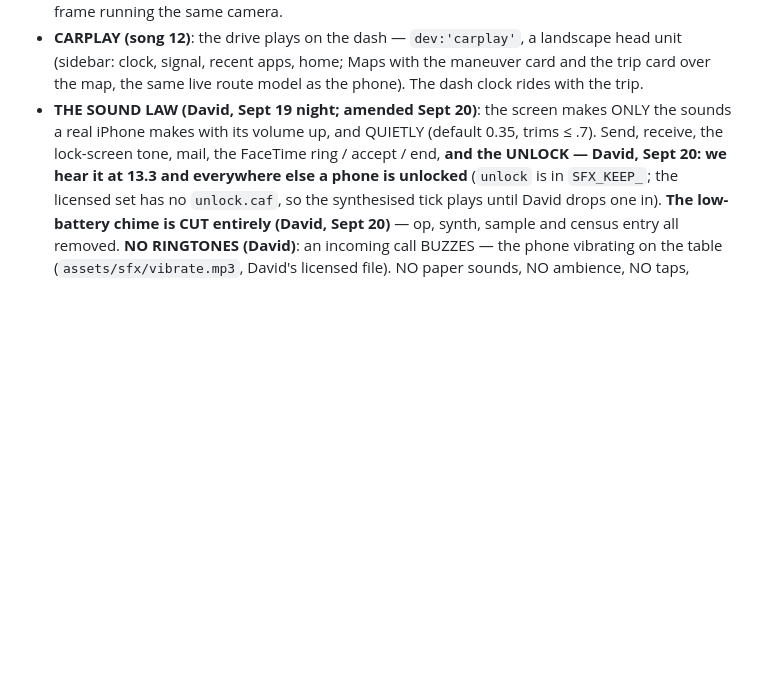
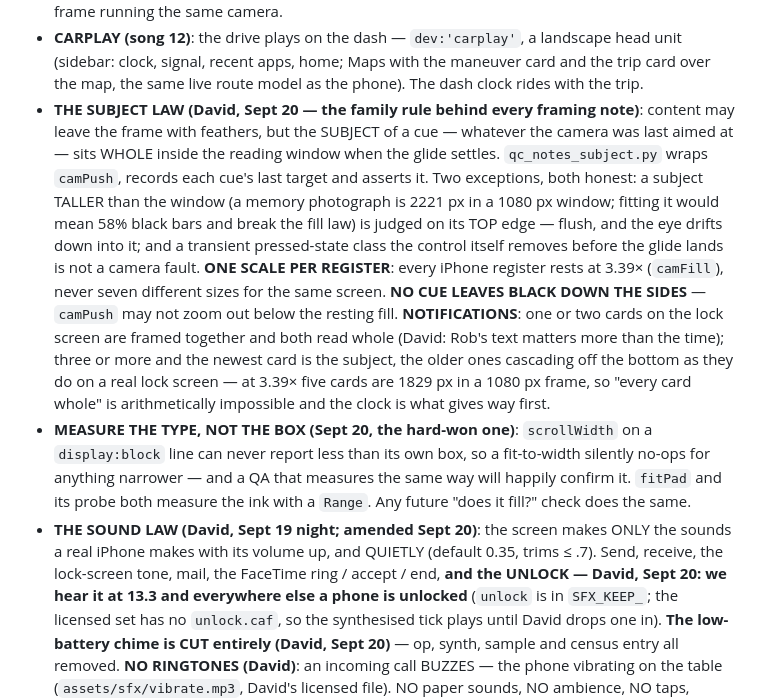
Before and after one commit to Louisvillechorus/l5y, a Markdown page: CLAUDE.md, the part around the change. GitHub-like rendering; blank space fills up the shorter version.

Commit message:
Record the subject law, one scale per register, the notification framing rule and the measure-the-type lesson in the law file

```diff
--- a/CLAUDE.md
+++ b/CLAUDE.md
@@ -172,6 +172,24 @@ Song 7 will be **one prerecorded FaceTime** (Jamie half-attending at his desk, w
 - **CARPLAY (song 12)**: the drive plays on the dash — `dev:'carplay'`, a landscape head unit
   (sidebar: clock, signal, recent apps, home; Maps with the maneuver card and the trip card over the
   map, the same live route model as the phone). The dash clock rides with the trip.
+- **THE SUBJECT LAW (David, Sept 20 — the family rule behind every framing note)**: content may
+  leave the frame with feathers, but the SUBJECT of a cue — whatever the camera was last aimed at —
+  sits WHOLE inside the reading window when the glide settles. `qc_notes_subject.py` wraps `camPush`,
+  records each cue's last target and asserts it. Two exceptions, both honest: a subject TALLER than
+  the window (a memory photograph is 2221 px in a 1080 px window; fitting it would mean 58% black
+  bars and break the fill law) is judged on its TOP edge — flush, and the eye drifts down into it;
+  and a transient pressed-state class the control itself removes before the glide lands is not a
+  camera fault. **ONE SCALE PER REGISTER**: every iPhone register rests at 3.39× (`camFill`), never
+  seven different sizes for the same screen. **NO CUE LEAVES BLACK DOWN THE SIDES** — `camPush` may
+  not zoom out below the resting fill. **NOTIFICATIONS**: one or two cards on the lock screen are
+  framed together and both read whole (David: Rob's text matters more than the time); three or more
+  and the newest card is the subject, the older ones cascading off the bottom as they do on a real
+  lock screen — at 3.39× five cards are 1829 px in a 1080 px frame, so "every card whole" is
+  arithmetically impossible and the clock is what gives way first.
+- **MEASURE THE TYPE, NOT THE BOX (Sept 20, the hard-won one)**: `scrollWidth` on a `display:block`
+  line can never report less than its own box, so a fit-to-width silently no-ops for anything
+  narrower — and a QA that measures the same way will happily confirm it. `fitPad` and its probe both
+  measure the ink with a `Range`. Any future "does it fill?" check does the same.
 - **THE SOUND LAW (David, Sept 19 night; amended Sept 20)**: the screen makes ONLY the sounds a real iPhone makes
   with its volume up, and QUIETLY (default 0.35, trims ≤ .7). Send, receive, the lock-screen tone,
   mail, the FaceTime ring / accept / end, **and the UNLOCK — David, Sept 20: we hear it at 13.3 and
```
